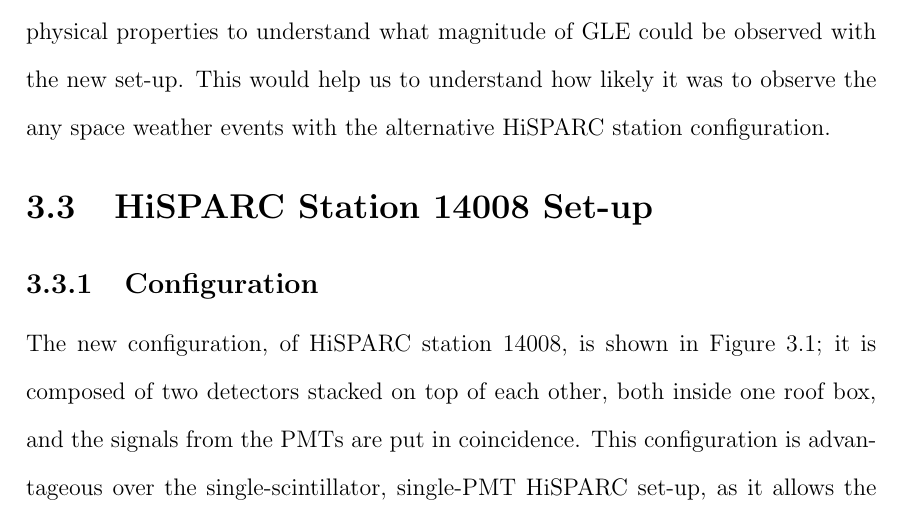
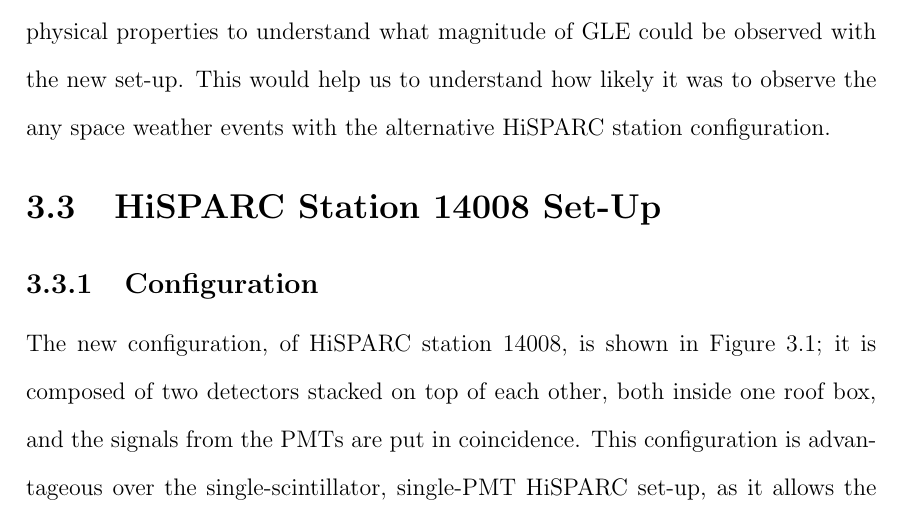
Before and after one commit to exr007/Thesis, a LaTeX thesis (Thesis/thesis.tex, which reads Thesis/Chapters/HS_14008/HS_14008.tex): part of page 129 of 291, cut so that both start at the same text. Compiled offline with pdfLaTeX.

Commit message:
Submitted

```diff
--- a/Thesis/Chapters/HS_14008/HS_14008.tex
+++ b/Thesis/Chapters/HS_14008/HS_14008.tex
@@ -34,7 +34,7 @@
 
 %%%%%%%%%%%%%%%%%%%%%%%%%%%%%%%%%%%%%%%%%%%%%%%%%%%%%%%%%%%%%%%%%%%%%
 %%%%%%%%%%%%%%%%%%%%%%%%%%%%%%%%%%%%%%%%%%%%%%%%%%%%%%%%%%%%%%%%%%%%%
-\section{HiSPARC Station 14008 Set-up}\label{sec:HiSPARC_14008}
+\section{HiSPARC Station 14008 Set-Up}\label{sec:HiSPARC_14008}
 
 
 %%%%%%%%%%%%%%%%%%%%%%%%%%%%%%%%%%%%%%%%%%%%%%%%%%%%%%%%%%%%%%%%%%%%%
```
Also changed, not shown: 8 other files.
